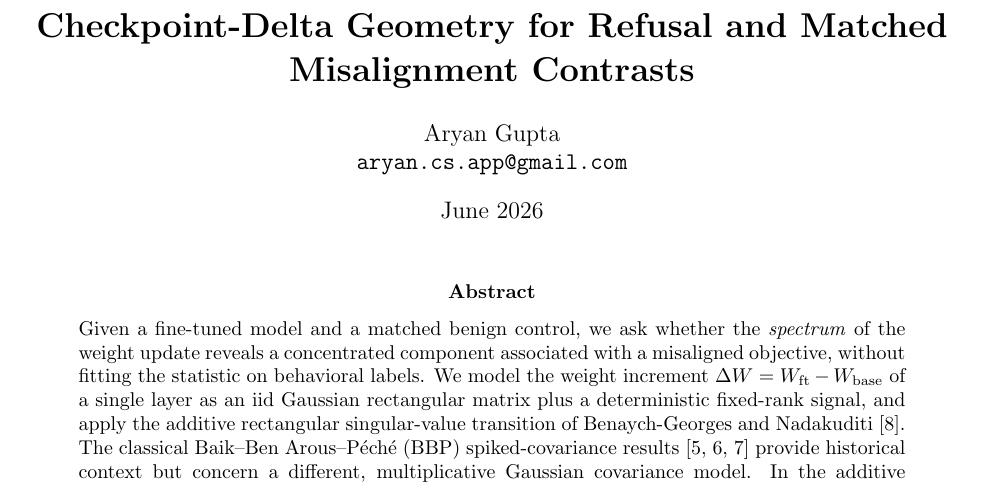
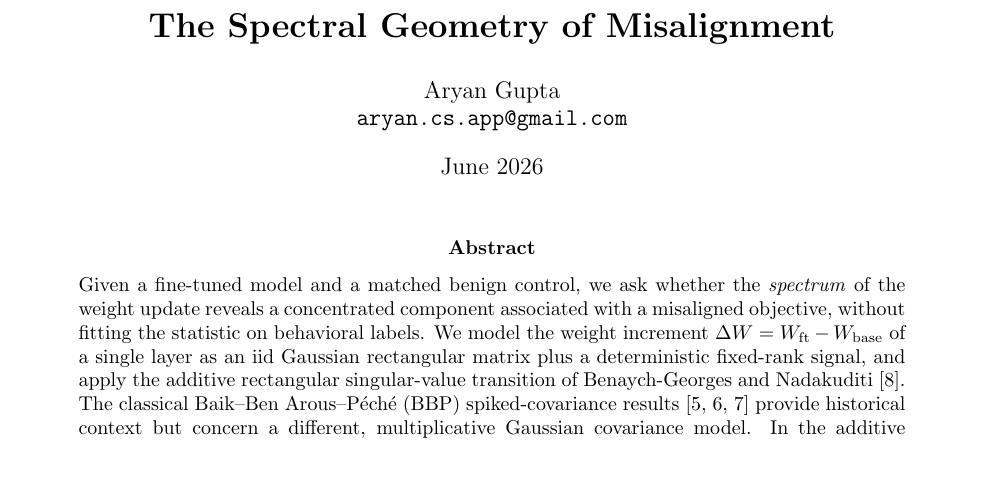
Before and after one commit to aryan-cs/alignment-geometry, a LaTeX paper (docs/proof.tex): part of page 1 of 15, cut at the place of the change. Compiled offline with pdfLaTeX.

Commit message:
Restore The Spectral Geometry of Misalignment title

```diff
--- a/docs/proof.tex
+++ b/docs/proof.tex
@@ -36,7 +36,7 @@
 \newcommand{\MP}{\mathrm{MP}}
 \newcommand{\TW}{\mathrm{TW}}
 
-\title{\bfseries Checkpoint-Delta Geometry for Refusal and Matched Misalignment Contrasts}
+\title{\bfseries The Spectral Geometry of Misalignment}
 \author{Aryan Gupta\\ \texttt{aryan.cs.app@gmail.com}}
 \date{June 2026}
 
```
Also changed, not shown: paper/main.tex (+1 -1 lines), README.md, docs/paper.pdf, docs/proof.pdf, docs/proof.tex (2 more changed lines), 4 other files.
